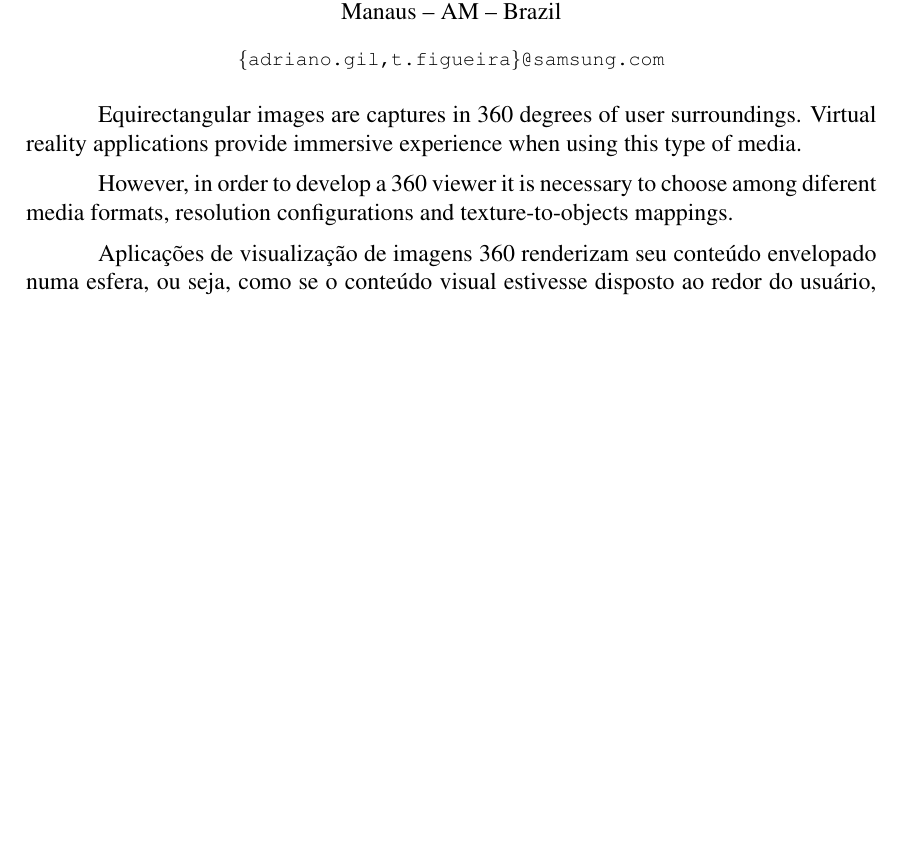
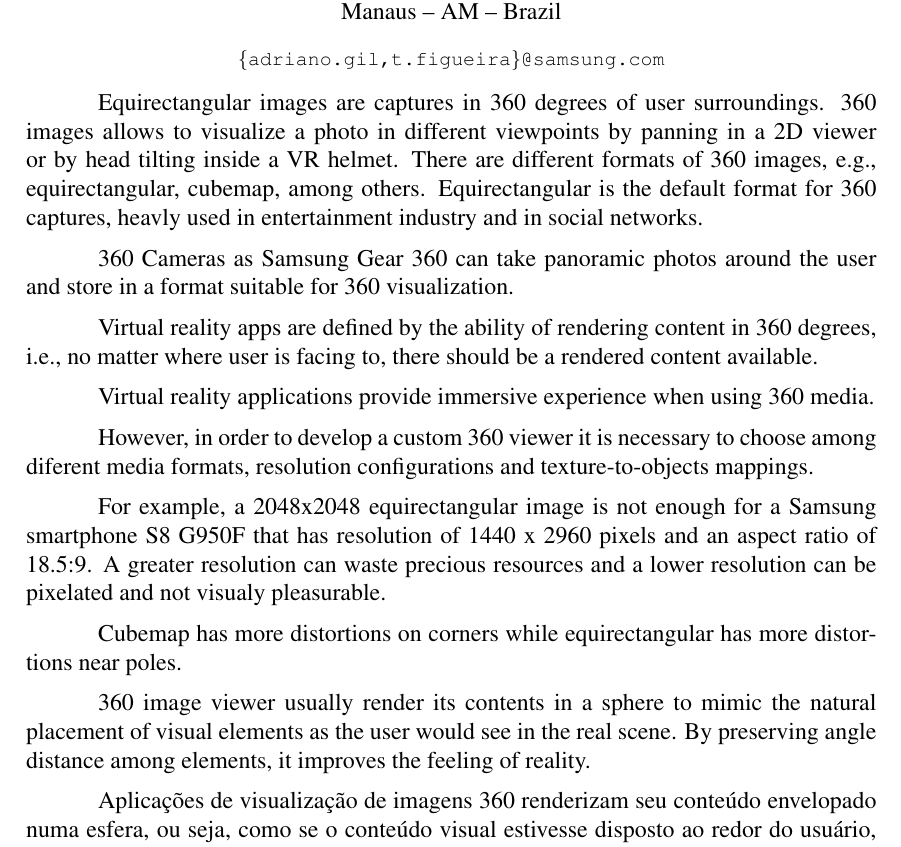
Before and after one commit to adrianogil/equiprojs-writing, a LaTeX document (src/hci-abstract.tex): part of page 1 of 2, cut so that both start at the same text, the shorter picture padded with empty space. Compiled offline with pdfLaTeX; the source files are stored in an older character set and shown here as Unicode.

Commit message:
Updated changes at 2018-10-11-13:45

```diff
--- a/src/hci-abstract.tex
+++ b/src/hci-abstract.tex
@@ -32,15 +32,36 @@
 %   - Formatos
 %   - Como essas imagens são consumidas
 % Imagens 360 são uma fotografia completa do entorno, trazendo a ilusão de uma completa visão a partir de um único ponto. Câmeras 360 possuem a funcionalidade de registrar tomadas panorâmicas completas em 360 graus ao redor do ponto de captura. Atualmente, existem diversos formatos possíveis para imagens 360, sendo um dos mais adotados, o formato equiretangular. Capturas 360 são geralmente compartilhadas em mídias sociais, onde através de movimentos gestuais é possível navegar na imagem. Aplicações de Realidade Virtual trazem a possibilidade de uma visão mais imersiva de imagens 360, permitindo ao usuário a sensação de estar dentro da imagem.
-Equirectangular images are captures in 360 degrees of user surroundings. Virtual reality applications provide immersive experience when using this type of media.
+Equirectangular images are captures in 360 degrees of user surroundings. 360 images allows to visualize a photo in different viewpoints by panning in a 2D viewer or by head tilting inside a VR helmet. There are different formats of 360 images, e.g., equirectangular, cubemap, among others. Equirectangular is the default format for 360 captures, heavly used in entertainment industry and in social networks.
 
-However, in order to develop a 360 viewer it is necessary to choose among diferent media formats, resolution configurations and texture-to-objects mappings.
+% Devices
+360 Cameras as Samsung Gear 360 can take panoramic photos around the user and store in a format suitable for 360 visualization.
+
+% VR Apps
+Virtual reality apps are defined by the ability of rendering content in 360 degrees, i.e., no matter where user is facing to, there should be a rendered content available.
+
+Virtual reality applications provide immersive experience when using 360 media.
+
+% Custom 360 app
+However, in order to develop a custom 360 viewer it is necessary to choose among diferent media formats, resolution configurations and texture-to-objects mappings.
+
+For example, a 2048x2048 equirectangular image is not enough for a Samsung smartphone S8 G950F that has resolution of 1440 x 2960 pixels and an aspect ratio of 18.5:9. A greater resolution can waste precious resources and a lower resolution can be pixelated and not visualy pleasurable.
+
+Cubemap has more distortions on corners while equirectangular has more distortions near poles.
+
+% Qualidade de imagem 360
+% - Parâmetros de configuração
+% - Necessidade de uma ferramenta para comparar diferentes sets de configuração
+% Ao escolher um formato e resolução para uma imagem 360 é necessário levar em conta qual dispositivo essa será exibida. Assim acaba sendo mandatório, um contínuo ciclo de ajuste e teste no dispositivo até que seja possível encontrar as configurações ideais. O que gera assim a necessidade de uma ferramenta que possa simular e comparar diferentes configurações de imagem e de dispositivo afim de permitir uma escolha mais bem informada.
+
 
 % TODO: Visualizadores de imagens 360
 % - Aplicações de visualização simulação a visualização do conteúdo envelopado numa esfera
 % - Problemas
 % --- Tamanho do formato
 % --- Diferentes formatos possuem variados graus de distorção e resolução ao longo da direção visual
+360 image viewer usually render its contents in a sphere to mimic the natural placement of visual elements as the user would see in the real scene. By preserving angle distance among elements, it improves the feeling of reality.
+
 Aplicações de visualização de imagens 360 renderizam seu conteúdo envelopado numa esfera, ou seja, como se o conteúdo visual estivesse disposto ao redor do usuário, preenchendo completamente o seu campo visual, como no caso das aplicações \textit{VR}. Para tanto, requerem uma grande quantidade de píxels disponíveis de forma a manter a boa qualidade dessas visualizações. A busca pela melhor qualidade visual pode signicar escolher entre diferentes formatos de exibição, com graus variados de distorção e não uniformidade na resolução ao longo dos 360 graus possíveis.
 
 % TODO: Proposta
```
Also changed, not shown: src/hci-abstract.tex (6 more changed lines).
